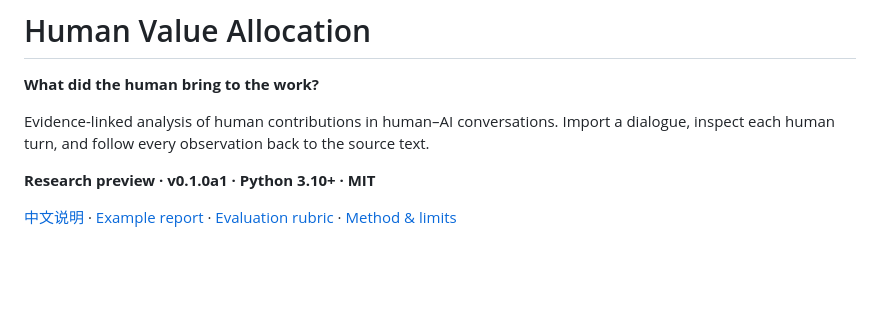
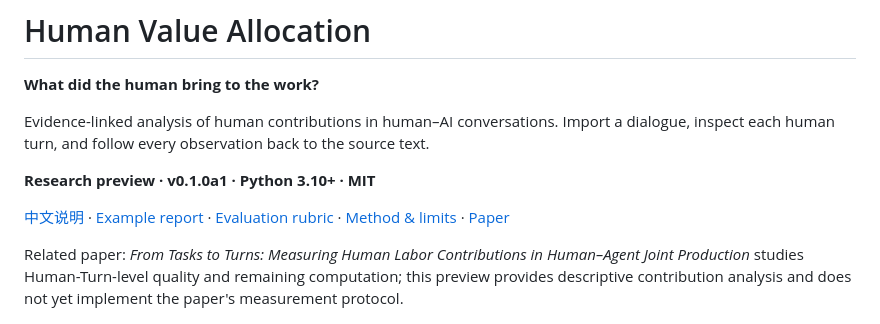
Before and after one commit to kling01/human-value-allocation, a Markdown page: README.md, the part around the change. GitHub-like rendering; blank space fills up the shorter version.

Commit message:
docs: link Human Turn paper from English README

```diff
--- a/README.md
+++ b/README.md
@@ -7,7 +7,9 @@ Import a dialogue, inspect each human turn, and follow every observation back to
 
 **Research preview · v0.1.0a1 · Python 3.10+ · MIT**
 
-[中文说明](README.zh-CN.md) · [Example report](https://kling01.github.io/human-value-allocation/) · [Evaluation rubric](src/human_value/evaluator.yaml) · [Method & limits](docs/method.md)
+[中文说明](README.zh-CN.md) · [Example report](https://kling01.github.io/human-value-allocation/) · [Evaluation rubric](src/human_value/evaluator.yaml) · [Method & limits](docs/method.md) · [Paper](https://arxiv.org/abs/2610.26365)
+
+Related paper: *From Tasks to Turns: Measuring Human Labor Contributions in Human–Agent Joint Production* studies Human-Turn-level quality and remaining computation; this preview provides descriptive contribution analysis and does not yet implement the paper's measurement protocol.
 
 ![Example contribution report](docs/preview.png)
 
```
